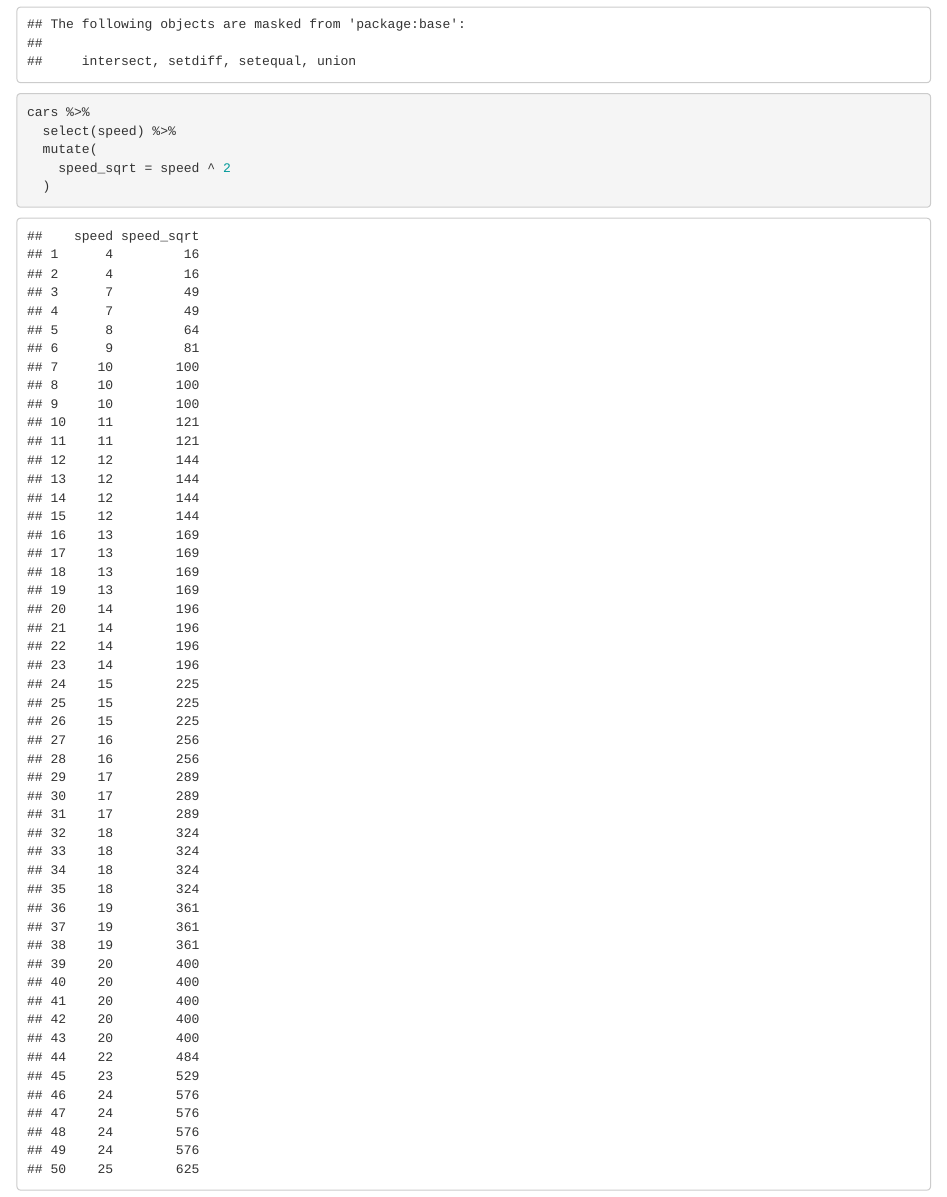
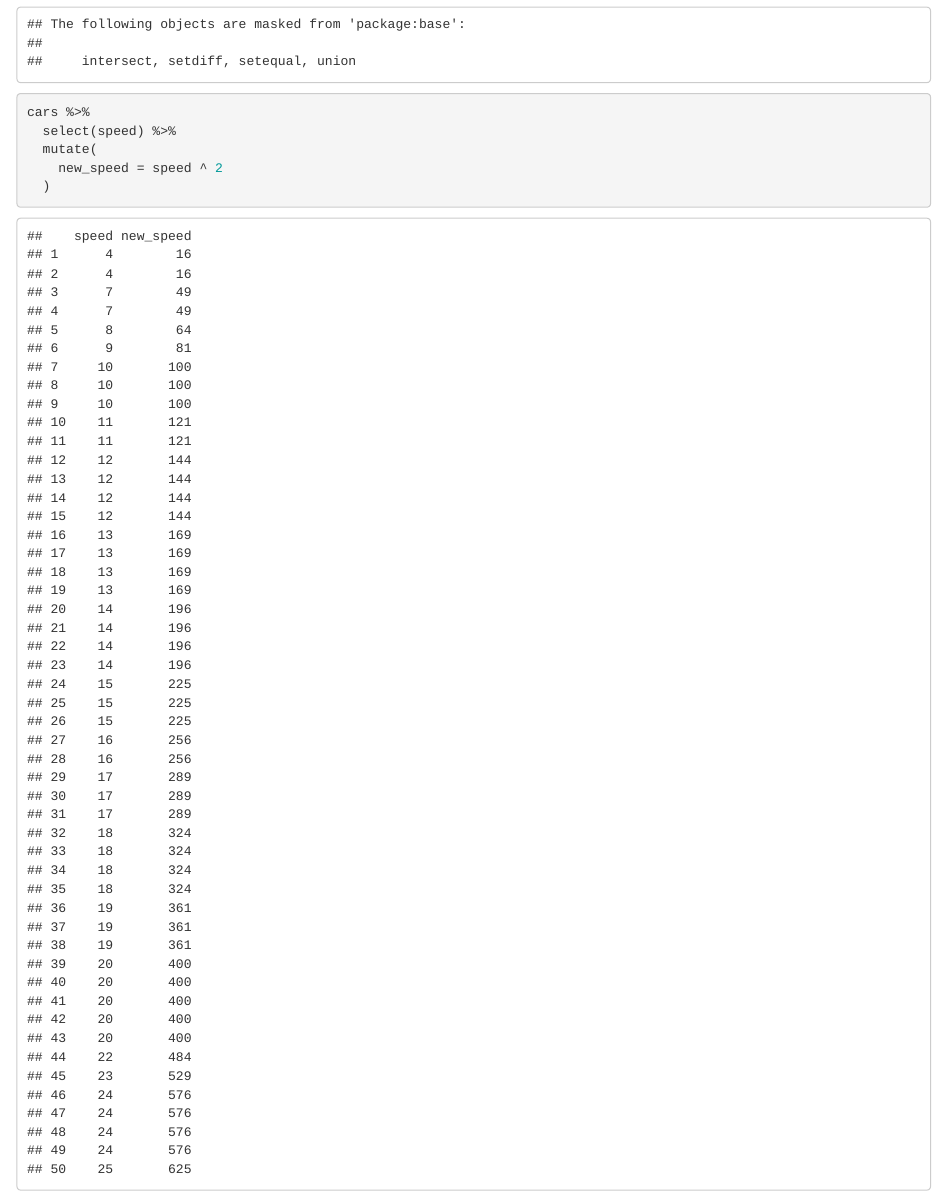
Before and after one commit to ellamantzourani/formative, an R Markdown document (Formative Assignment.Rmd): the page in a window 1100 px wide, from 330 px down. Rendered offline with R 4.5, knitr and Pandoc, with nearby package versions.

Commit message:
changed variable name from speed_sqrt to new_speed

````diff
--- a/Formative Assignment.Rmd
+++ b/Formative Assignment.Rmd
@@ -16,6 +16,6 @@ library(dplyr)
 cars %>%
   select(speed) %>%
   mutate(
-    speed_sqrt = speed ^ 2
+    new_speed = speed ^ 2
   )
 ```
````
